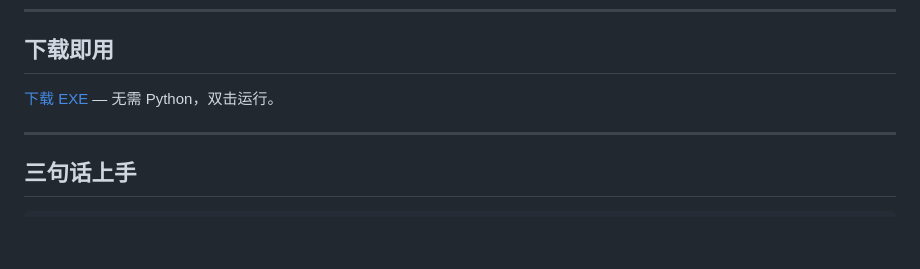
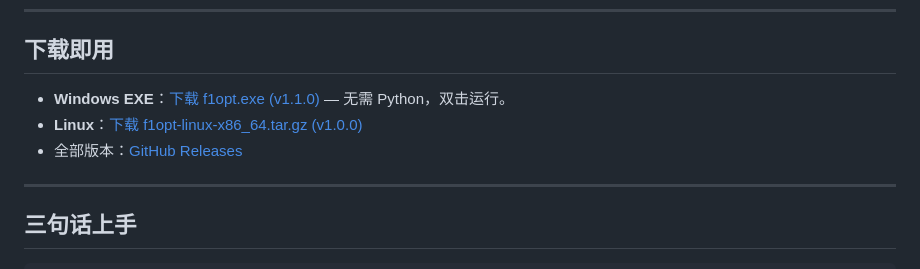
Before and after one commit to JXTTNN/F1-, a Markdown page: README.md, the part around the change. GitHub-like rendering; blank space fills up the shorter version.

Commit message:
docs(release): publish Windows EXE to GitHub Release v1.1.0
Upload f1opt.exe (47.7MB PyInstaller) to release v1.1.0; add direct Windows/Linux download links to README and changelog.

```diff
--- a/README.md
+++ b/README.md
@@ -9,7 +9,9 @@
 
 ## 下载即用
 
-[下载 EXE](https://github.com/JXTTNN/F1-/releases) — 无需 Python，双击运行。
+- **Windows EXE**：[下载 f1opt.exe (v1.1.0)](https://github.com/JXTTNN/F1-/releases/download/v1.1.0/f1opt.exe) — 无需 Python，双击运行。
+- **Linux**：[下载 f1opt-linux-x86_64.tar.gz (v1.0.0)](https://github.com/JXTTNN/F1-/releases/download/v1.0.0/f1opt-linux-x86_64.tar.gz)
+- 全部版本：[GitHub Releases](https://github.com/JXTTNN/F1-/releases)
 
 ---
 
```
Also changed, not shown: docs/CHANGELOG.md (+7 -0 lines).
